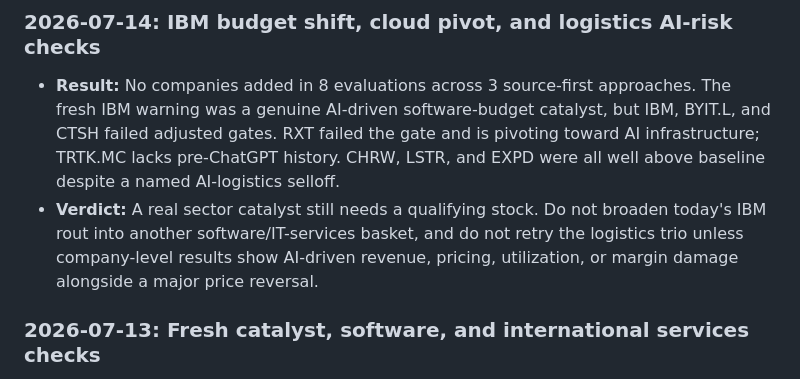
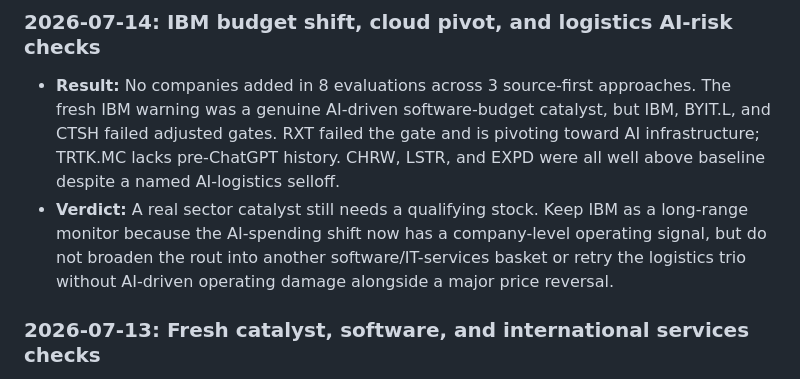
Before and after one commit to simonmesmith/ai-disrupted-companies, a Markdown page: search-strategies.md, the part around the change. GitHub-like rendering.

```diff
--- a/search-strategies.md
+++ b/search-strategies.md
@@ -4,7 +4,7 @@
 
 ### 2026-07-14: IBM budget shift, cloud pivot, and logistics AI-risk checks
 - **Result:** No companies added in 8 evaluations across 3 source-first approaches. The fresh IBM warning was a genuine AI-driven software-budget catalyst, but IBM, BYIT.L, and CTSH failed adjusted gates. RXT failed the gate and is pivoting toward AI infrastructure; TRTK.MC lacks pre-ChatGPT history. CHRW, LSTR, and EXPD were all well above baseline despite a named AI-logistics selloff.
-- **Verdict:** A real sector catalyst still needs a qualifying stock. Do not broaden today's IBM rout into another software/IT-services basket, and do not retry the logistics trio unless company-level results show AI-driven revenue, pricing, utilization, or margin damage alongside a major price reversal.
+- **Verdict:** A real sector catalyst still needs a qualifying stock. Keep IBM as a long-range monitor because the AI-spending shift now has a company-level operating signal, but do not broaden the rout into another software/IT-services basket or retry the logistics trio without AI-driven operating damage alongside a major price reversal.
 
 ### 2026-07-13: Fresh catalyst, software, and international services checks
 - **Result:** No companies added. CRM, INTU, and PUBM failed adjusted price gates; PEOPLE lacked an active listing; IONOS and Waystar lacked pre-ChatGPT histories. A final market-research/localization check found SYS1.L and DLX reporting stable or growing revenue with AI framed as a product or efficiency lever.
```
Also changed, not shown: MEMORY.md (+1 -1 lines), leads.md (+2 -1 lines).
